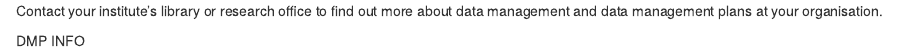
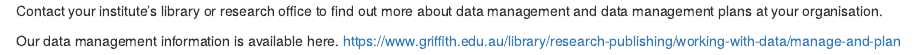
Before and after one commit to ZestyAsides/RRtest, an R Markdown document (episodes/files/dmpinfo.Rmd): the page in a window 1100 px wide, from its top. Rendered offline with R 4.5, knitr and Pandoc, with nearby package versions.

Commit message:
Update dmpinfo.Rmd

```diff
--- a/episodes/files/dmpinfo.Rmd
+++ b/episodes/files/dmpinfo.Rmd
@@ -4,4 +4,4 @@
 
 Contact your institute's library or research office to find out more about data management and data management plans at your organisation.
 
-DMP INFO
+Our data management information is available here. https://www.griffith.edu.au/library/research-publishing/working-with-data/manage-and-plan
```
